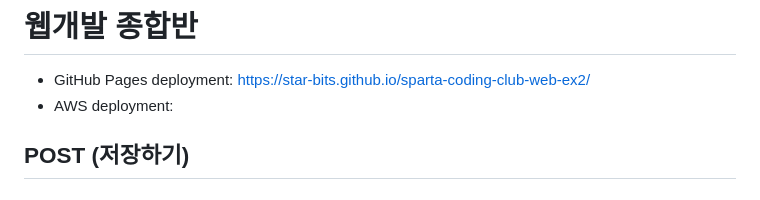
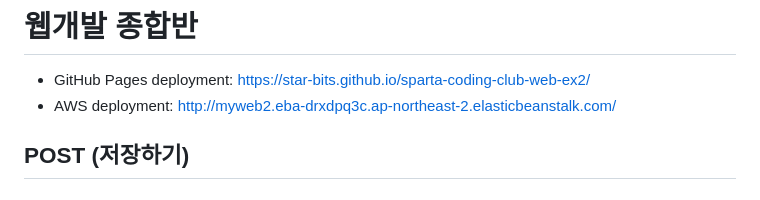
Before and after one commit to star-bits/sparta-coding-club-web, a Markdown page: README.md, the part around the change. Rendered like a GitHub page.

```diff
--- a/README.md
+++ b/README.md
@@ -1,7 +1,7 @@
 # 웹개발 종합반
 
 - GitHub Pages deployment: https://star-bits.github.io/sparta-coding-club-web-ex2/
-- AWS deployment:
+- AWS deployment: http://myweb2.eba-drxdpq3c.ap-northeast-2.elasticbeanstalk.com/
 
 ## POST (저장하기)
 
```
